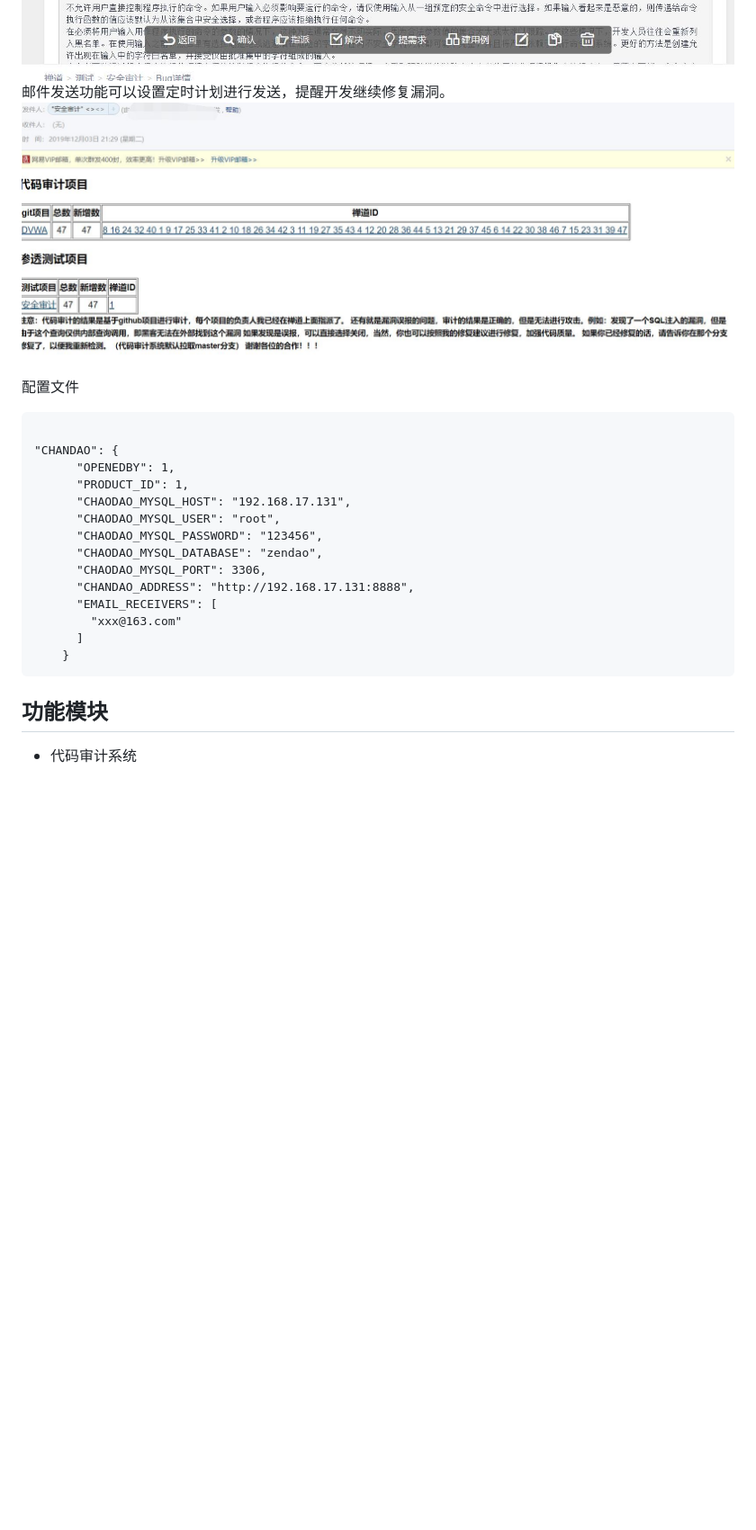
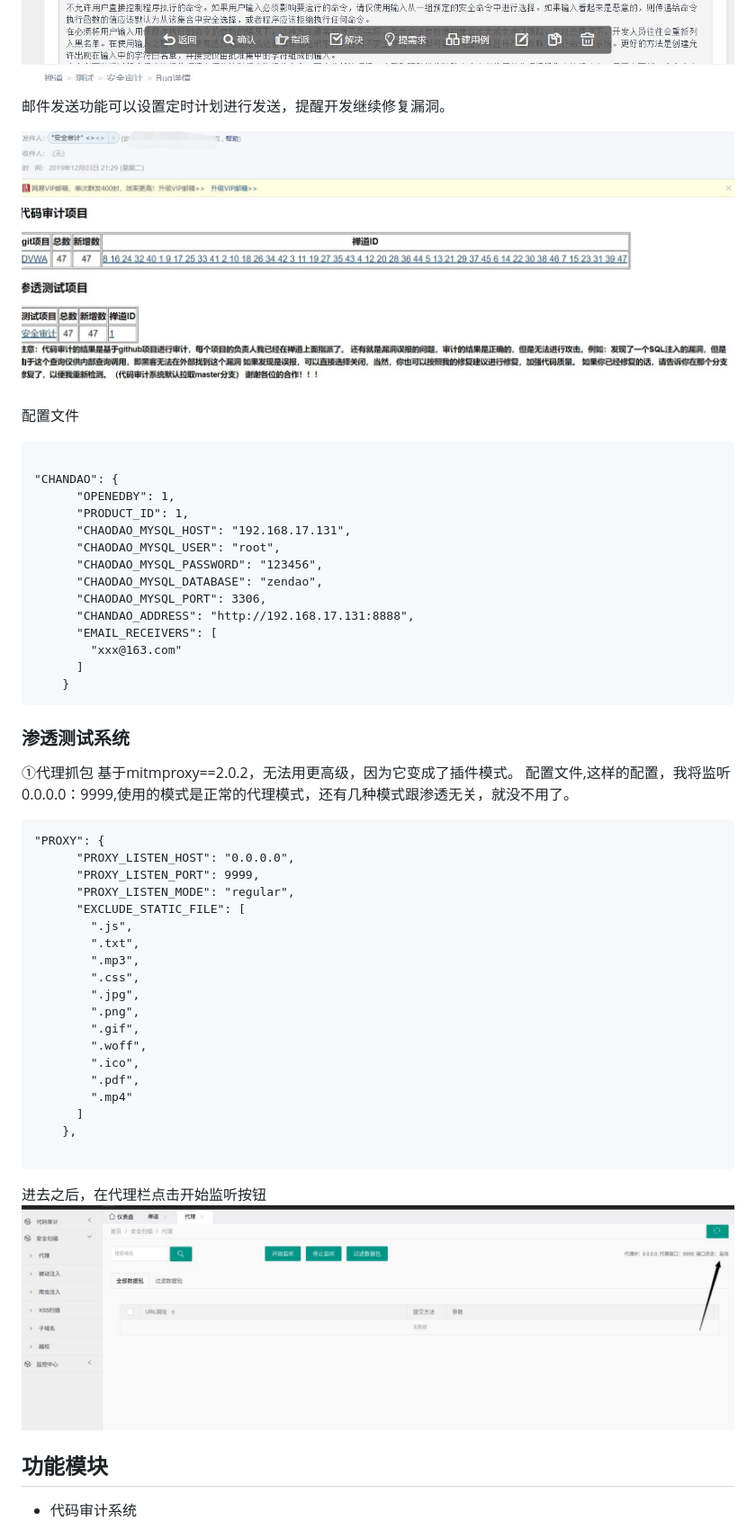
Before and after one commit to yingshang/banruo, a Markdown page: README.md, the part around the change printed below. Shown: that part at 90% size. GitHub-like rendering; pictures changed too: readmepic/17.jpg (added); blank space fills up the shorter version.

````diff
--- a/README.md
+++ b/README.md
@@ -247,9 +260,12 @@
 ![](readmepic/14.jpg)
 ![](readmepic/15.jpg)
+
 邮件发送功能可以设置定时计划进行发送，提醒开发继续修复漏洞。
+
 ![](readmepic/16.jpg)
 
 配置文件
+
 ```
 
 "CHANDAO": {
@@ -266,6 +282,38 @@
       ]
     }
 ```
+
+### 渗透测试系统
+①代理抓包
+基于mitmproxy==2.0.2，无法用更高级，因为它变成了插件模式。
+配置文件,这样的配置，我将监听0.0.0.0：9999,使用的模式是正常的代理模式，还有几种模式跟渗透无关，就没不用了。
+
+```
+"PROXY": {
+      "PROXY_LISTEN_HOST": "0.0.0.0",
+      "PROXY_LISTEN_PORT": 9999,
+      "PROXY_LISTEN_MODE": "regular",
+      "EXCLUDE_STATIC_FILE": [
+        ".js",
+        ".txt",
+        ".mp3",
+        ".css",
+        ".jpg",
+        ".png",
+        ".gif",
+        ".woff",
+        ".ico",
+        ".pdf",
+        ".mp4"
+      ]
+    },
+
+```
+
+进去之后，在代理栏点击开始监听按钮
+![](readmepic/17.jpg)
+
+
 
 ## 功能模块
 - 代码审计系统
````
Also changed, not shown: other parts of README.md (+13 -0 lines).
